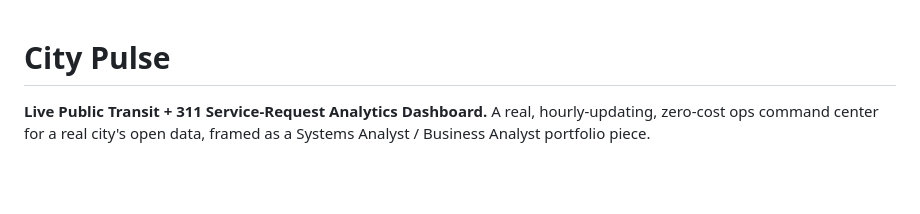
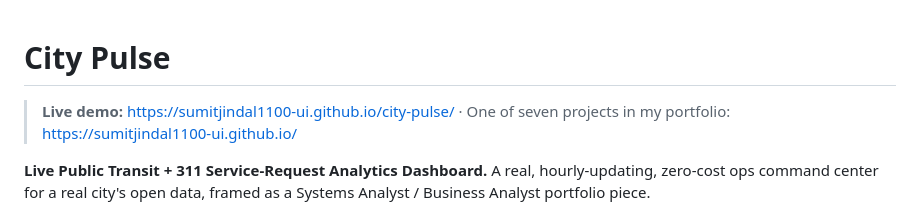
Before and after one commit to sumitjindal1100-ui/city-pulse, a Markdown page: README.md, the part around the change. Rendered like a GitHub page; blank space fills up the shorter version.

Commit message:
docs: add portfolio link and fix live demo URL in README

```diff
--- a/README.md
+++ b/README.md
@@ -1,4 +1,6 @@
 # City Pulse
+
+> **Live demo:** <https://sumitjindal1100-ui.github.io/city-pulse/> · One of seven projects in my portfolio: <https://sumitjindal1100-ui.github.io/>
 
 **Live Public Transit + 311 Service-Request Analytics Dashboard.**
 A real, hourly-updating, zero-cost ops command center for a real city's open data,
```
